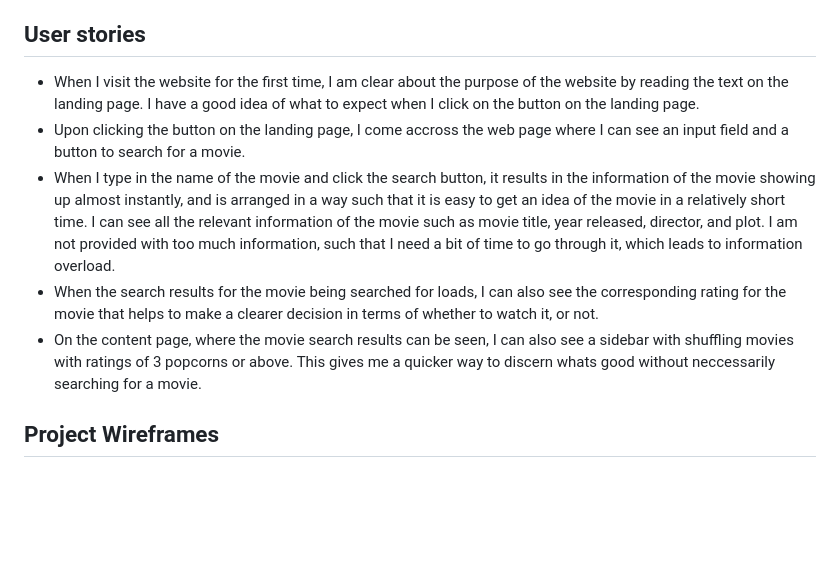
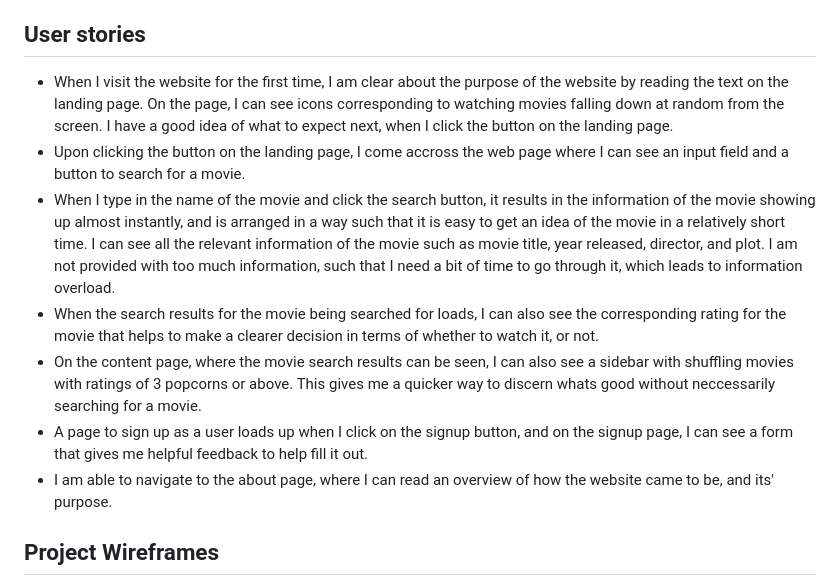
Before and after one commit to Anadil90/movie-freeks, a Markdown page: README.md, the part around the change. Rendered like a GitHub page; blank space fills up the shorter version.

Commit message:
edit first user story and add 2 more user stories in readme.

```diff
--- a/README.md
+++ b/README.md
@@ -18,11 +18,13 @@ From reading, it has been found out that Typography plays an important a very cr
 For the content page body, the background colour of #A8DADC (light cyan), contrasted with black font colour makes for an appealing look that is easily readable. This has been chosen to be the typography choice for the movie search results page, where the main textual content is to be shown. The navbar background color of #F5E8D8 (warm beige) has been chosen to create a nice contrast from the body, that seems appropriate for the content that the website is catering to the users. This combination of colors has been thought to better draw in the attention of the user to the content due to its' light, yet bold complexion. This color scheme also applies to the about page, due to textual content. The colour hex codes have been sourced from here: [6 Dark Mode Website Color Palette Ideas](https://www.vev.design/blog/dark-mode-website-color-palette/)
 
 ## User stories
-- When I visit the website for the first time, I am clear about the purpose of the website by reading the text on the landing page. I have a good idea of what to expect when I click on the button on the landing page.
+- When I visit the website for the first time, I am clear about the purpose of the website by reading the text on the landing page. On the page, I can see icons corresponding to watching movies falling down at random from the screen. I have a good idea of what to expect next, when I click the button on the landing page.
 - Upon clicking the button on the landing page, I come accross the web page where I can see an input field and a button to search for a movie.
 - When I type in the name of the movie and click the search button, it results in the information of the movie showing up almost instantly, and is arranged in a way such that it is easy to get an idea of the movie in a relatively short time. I can see all the relevant information of the movie such as movie title, year released, director, and plot. I am not provided with too much information, such that I need a bit of time to go through it, which leads to information overload.
 - When the search results for the movie being searched for loads, I can also see the corresponding rating for the movie that helps to make a clearer decision in terms of whether to watch it, or not.
 - On the content page, where the movie search results can be seen, I can also see a sidebar with shuffling movies with ratings of 3 popcorns or above. This gives me a quicker way to discern whats good without neccessarily searching for a movie.
+- A page to sign up as a user loads up when I click on the signup button, and on the signup page, I can see a form that gives me helpful feedback to help fill it out.
+- I am able to navigate to the about page, where I can read an overview of how the website came to be, and its' purpose.
 
 ## Project Wireframes
 The wireframing of the project was done on a Lenovo P12 tablet with pen input. The rough drawings helped to capture visually the appearance of the website close to its' final iteration.
```
